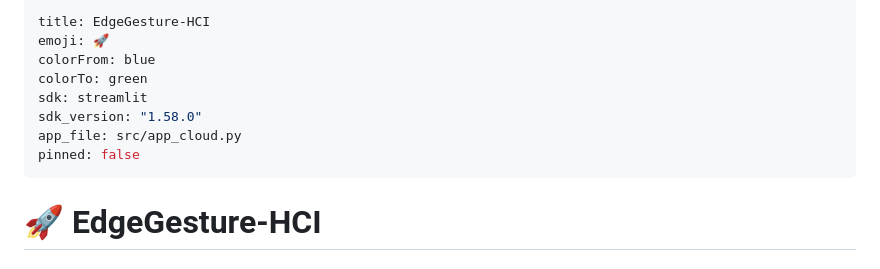
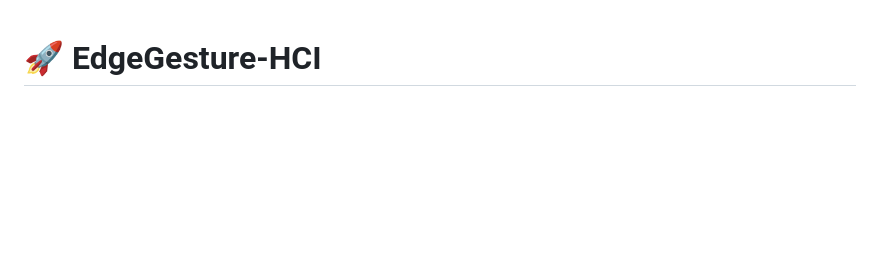
Before and after one commit to labhanshgoyal/EdgeGesture-HCI, a Markdown page: README.md, the part around the change. GitHub-like rendering; blank space fills up the shorter version.

Commit message:
Clean up README by removing metadata
Removed metadata section from README.md.

```diff
--- a/README.md
+++ b/README.md
@@ -1,14 +1,3 @@
----
-title: EdgeGesture-HCI
-emoji: 🚀
-colorFrom: blue
-colorTo: green
-sdk: streamlit
-sdk_version: "1.58.0"
-app_file: src/app_cloud.py
-pinned: false
----
-
 # 🚀 EdgeGesture-HCI
 
 ### Real-Time Contactless Hand Gesture Recognition for Spacecraft Control
```
